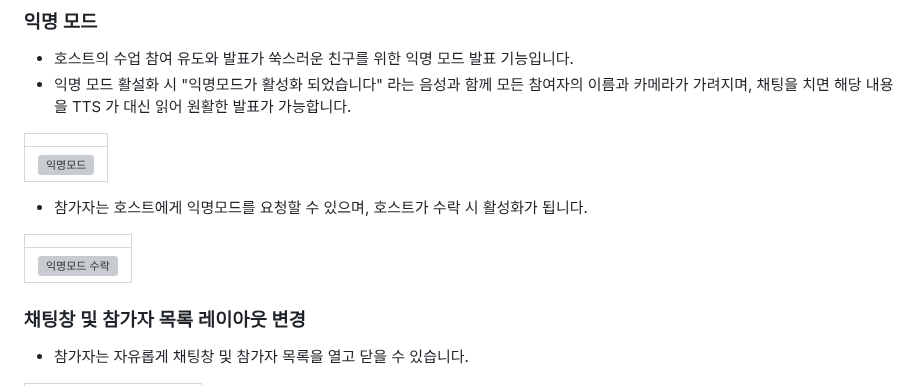
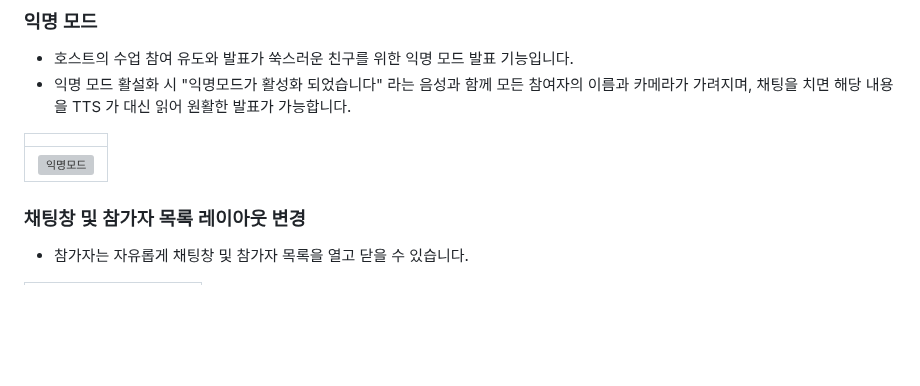
Before and after one commit to J00HUI/ATTI, a Markdown page: README.md, the part around the change. Drawn GitHub-style; blank space fills up the shorter version; grey boxes are pictures that could not be loaded.

```diff
--- a/README.md
+++ b/README.md
@@ -208,14 +208,6 @@
 |![익명모드](https://user-images.githubusercontent.com/83942393/187030136-6181e9b5-15cd-444c-a576-7247c17cde5b.gif) |
 </br>
 
-
-- 참가자는 호스트에게 익명모드를 요청할 수 있으며, 호스트가 수락 시 활성화가 됩니다.
-
-|  |
-|:-------:|
-|![익명모드 수락](https://user-images.githubusercontent.com/83942393/187030190-3f75214b-c9e5-4494-b698-7c0047af37cb.gif) |
-</br>
-
 ### 채팅창 및 참가자 목록 레이아웃 변경
 - 참가자는 자유롭게 채팅창 및 참가자 목록을 열고 닫을 수 있습니다.
 
```
